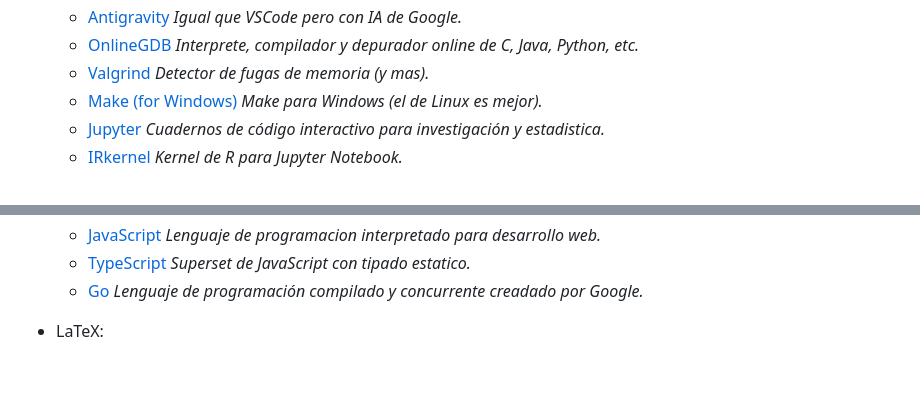
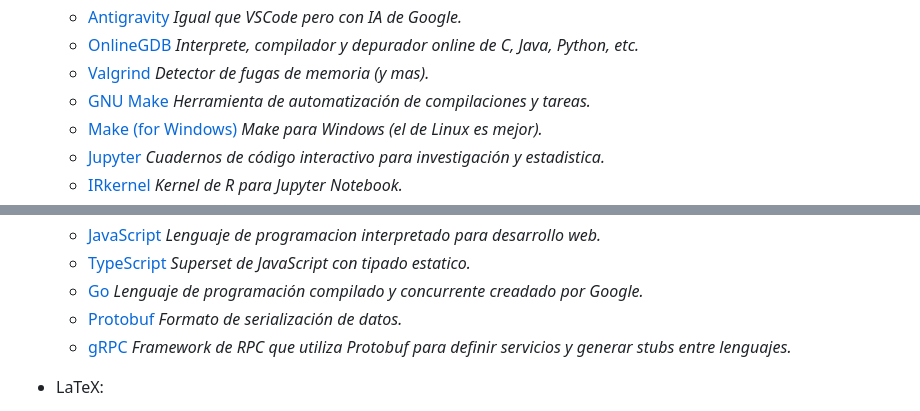
Before and after one commit to moxwel/backpack, a Markdown page: README.md, 2 parts joined by grey strips. GitHub-like rendering; blank space fills up the shorter version.

Commit message:
chore: detalles readme

```diff
--- a/README.md
+++ b/README.md
@@ -24,6 +24,7 @@ Aquí hay una lista de programas que he utilizado hasta ahora.
   * [Antigravity](https://antigravity.google/) *Igual que VSCode pero con IA de Google.*
   * [OnlineGDB](https://www.onlinegdb.com/) *Interprete, compilador y depurador online de C, Java, Python, etc.*
   * [Valgrind](https://valgrind.org/) *Detector de fugas de memoria (y mas).*
+  * [GNU Make](https://www.gnu.org/software/make/) *Herramienta de automatización de compilaciones y tareas.*
   * [Make (for Windows)](https://github.com/CarlosSiles67/Make_3.81) *Make para Windows (el de Linux es mejor).*
   * [Jupyter](https://jupyter.org/) *Cuadernos de código interactivo para investigación y estadistica.*
   * [IRkernel](https://irkernel.github.io/) *Kernel de R para Jupyter Notebook.*
@@ -48,6 +49,8 @@ Aquí hay una lista de programas que he utilizado hasta ahora.
   * [JavaScript](https://www.javascript.com/) *Lenguaje de programacion interpretado para desarrollo web.*
   * [TypeScript](https://www.typescriptlang.org/) *Superset de JavaScript con tipado estatico.*
   * [Go](https://go.dev/) *Lenguaje de programación compilado y concurrente creadado por Google.*
+  * [Protobuf](https://developers.google.com/protocol-buffers) *Formato de serialización de datos.*
+  * [gRPC](https://grpc.io/) *Framework de RPC que utiliza Protobuf para definir servicios y generar stubs entre lenguajes.*
 
 * LaTeX:
   * [MiKTeX](https://miktex.org/download) *LaTeX con plugins auto-instalables.*
```
Also changed, not shown: other parts of README.md (+10 -10 lines).
